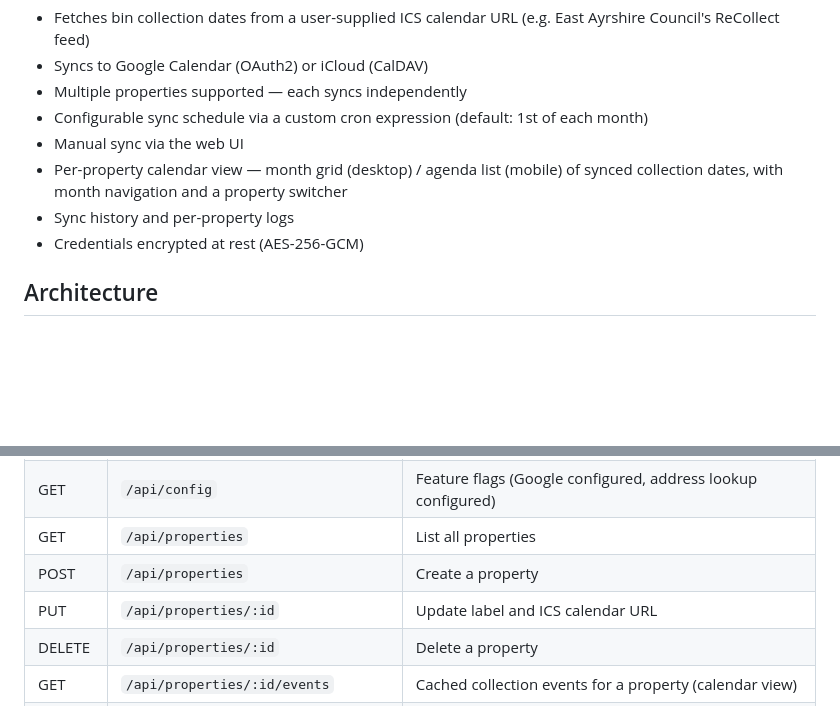
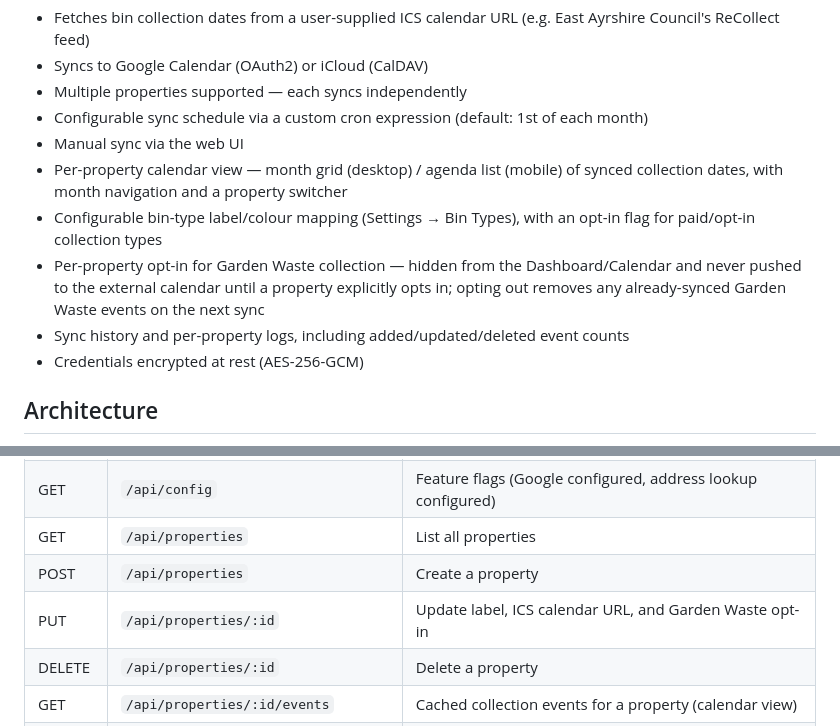
Before and after one commit to alanwaddington/bin-calendar, a Markdown page: README.md, 2 parts joined by grey strips. Rendered like a GitHub page; blank space fills up the shorter version.

Commit message:
#33 Update README for Garden Waste opt-in and Bin Types
Adds the per-property Garden Waste opt-in and configurable Bin Types
mapping to the Features list (Bin Types' own API was already
documented but never mentioned as a feature), and updates PUT
/api/properties/:id's description to mention the opt-in field.

docs/design-concepts.md is a pre-implementation visual-design
exploration doc, not living reference documentation - left untouched.

```diff
--- a/README.md
+++ b/README.md
@@ -10,7 +10,9 @@ A self-hosted Docker application that fetches bin collection schedules from East
 - Configurable sync schedule via a custom cron expression (default: 1st of each month)
 - Manual sync via the web UI
 - Per-property calendar view — month grid (desktop) / agenda list (mobile) of synced collection dates, with month navigation and a property switcher
-- Sync history and per-property logs
+- Configurable bin-type label/colour mapping (Settings → Bin Types), with an opt-in flag for paid/opt-in collection types
+- Per-property opt-in for Garden Waste collection — hidden from the Dashboard/Calendar and never pushed to the external calendar until a property explicitly opts in; opting out removes any already-synced Garden Waste events on the next sync
+- Sync history and per-property logs, including added/updated/deleted event counts
 - Credentials encrypted at rest (AES-256-GCM)
 
 ## Architecture
@@ -256,7 +258,7 @@ Pull requests also run the test job (no Docker build).
 | GET | `/api/config` | Feature flags (Google configured, address lookup configured) |
 | GET | `/api/properties` | List all properties |
 | POST | `/api/properties` | Create a property |
-| PUT | `/api/properties/:id` | Update label and ICS calendar URL |
+| PUT | `/api/properties/:id` | Update label, ICS calendar URL, and Garden Waste opt-in |
 | DELETE | `/api/properties/:id` | Delete a property |
 | GET | `/api/properties/:id/events` | Cached collection events for a property (calendar view) |
 | GET | `/api/google/auth-url/:propertyId` | Start Google OAuth flow |
```
